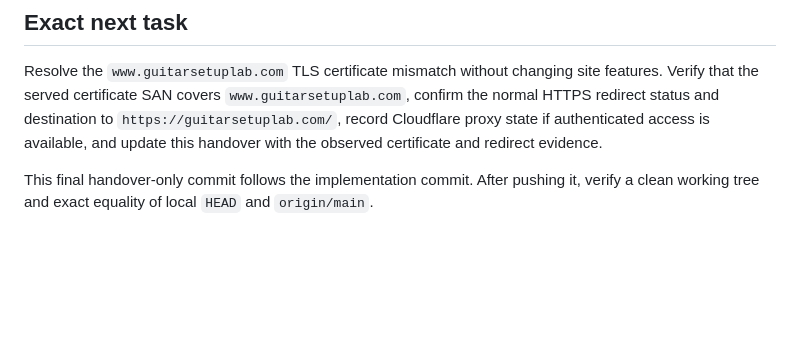
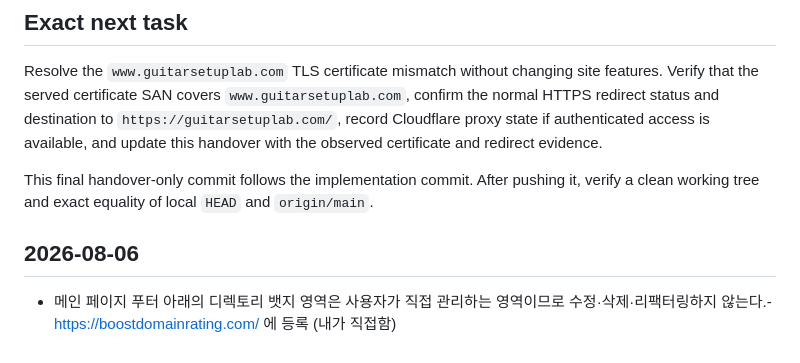
Before and after one commit to canghun13/guitarsetuplab, a Markdown page: handover.md, the part around the change. GitHub-like rendering; blank space fills up the shorter version.

```diff
--- a/handover.md
+++ b/handover.md
@@ -1314,3 +1314,8 @@ The final handover-only commit follows the implementation commit. After its push
 Resolve the `www.guitarsetuplab.com` TLS certificate mismatch without changing site features. Verify that the served certificate SAN covers `www.guitarsetuplab.com`, confirm the normal HTTPS redirect status and destination to `https://guitarsetuplab.com/`, record Cloudflare proxy state if authenticated access is available, and update this handover with the observed certificate and redirect evidence.
 
 This final handover-only commit follows the implementation commit. After pushing it, verify a clean working tree and exact equality of local `HEAD` and `origin/main`.
+
+
+## 2026-08-06
+
+- 메인 페이지 푸터 아래의 디렉토리 뱃지 영역은 사용자가 직접 관리하는 영역이므로 수정·삭제·리팩터링하지 않는다.- https://boostdomainrating.com/ 에 등록 (내가 직접함)
```
